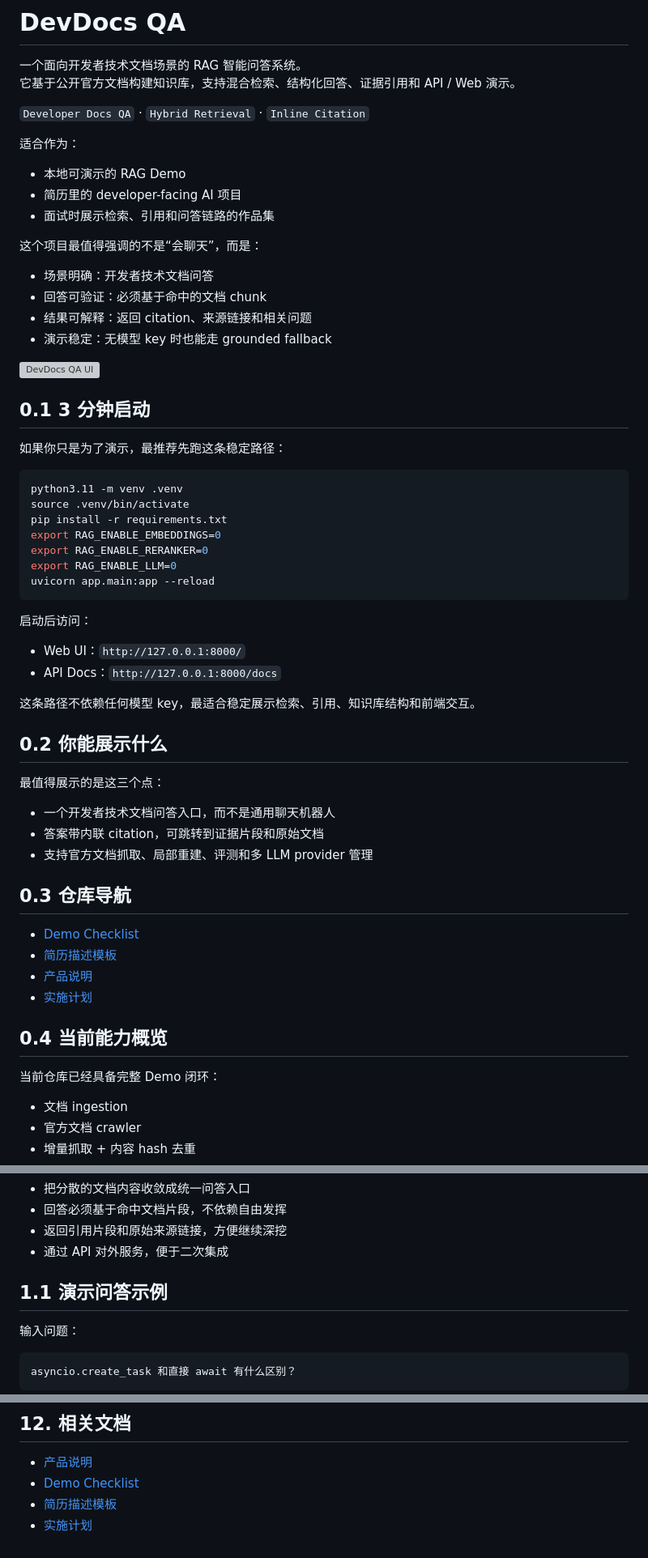
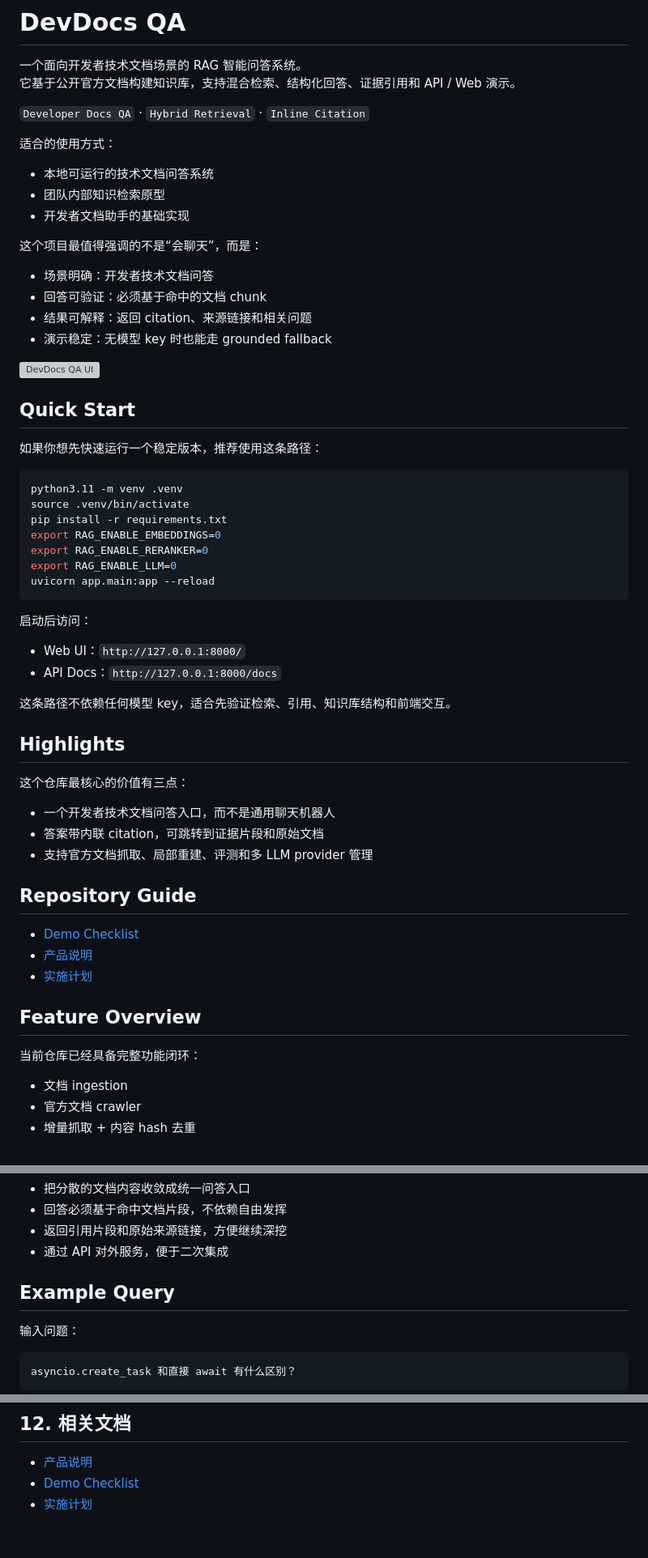
Before and after one commit to chilingche1111-blip/RAG, a Markdown page: README.md, 3 parts joined by grey strips. Shown at 81% size. Rendered like a GitHub page; grey boxes are pictures that could not be loaded.

Commit message:
docs: adopt more standard open source readme style

````diff
--- a/README.md
+++ b/README.md
@@ -5,11 +5,11 @@
 
 `Developer Docs QA` · `Hybrid Retrieval` · `Inline Citation`
 
-适合作为：
+适合的使用方式：
 
-- 本地可演示的 RAG Demo
-- 简历里的 developer-facing AI 项目
-- 面试时展示检索、引用和问答链路的作品集
+- 本地可运行的技术文档问答系统
+- 团队内部知识检索原型
+- 开发者文档助手的基础实现
 
 这个项目最值得强调的不是“会聊天”，而是：
 
@@ -20,9 +20,9 @@
 
 ![DevDocs QA UI](README.assets/devdocs-qa-ui.png)
 
-## 0.1 3 分钟启动
+## Quick Start
 
-如果你只是为了演示，最推荐先跑这条稳定路径：
+如果你想先快速运行一个稳定版本，推荐使用这条路径：
 
 ```bash
 python3.11 -m venv .venv
@@ -39,26 +39,25 @@ uvicorn app.main:app --reload
 - Web UI：`http://127.0.0.1:8000/`
 - API Docs：`http://127.0.0.1:8000/docs`
 
-这条路径不依赖任何模型 key，最适合稳定展示检索、引用、知识库结构和前端交互。
+这条路径不依赖任何模型 key，适合先验证检索、引用、知识库结构和前端交互。
 
-## 0.2 你能展示什么
+## Highlights
 
-最值得展示的是这三个点：
+这个仓库最核心的价值有三点：
 
 - 一个开发者技术文档问答入口，而不是通用聊天机器人
 - 答案带内联 citation，可跳转到证据片段和原始文档
 - 支持官方文档抓取、局部重建、评测和多 LLM provider 管理
 
-## 0.3 仓库导航
+## Repository Guide
 
 - [Demo Checklist](docs/demo-checklist.md)
-- [简历描述模板](docs/resume-project-writeup.md)
 - [产品说明](docs/developer-docs-product.md)
 - [实施计划](docs/rag-system-plan.md)
 
-## 0.4 当前能力概览
+## Feature Overview
 
-当前仓库已经具备完整 Demo 闭环：
+当前仓库已经具备完整功能闭环：
 
 - 文档 ingestion
 - 官方文档 crawler
@@ -149,7 +136,7 @@ flowchart TD
 - 返回引用片段和原始来源链接，方便继续深挖
 - 通过 API 对外服务，便于二次集成
 
-## 1.1 演示问答示例
+## Example Query
 
 输入问题：
 
@@ -913,5 +900,4 @@ export RAG_EXTRA_LLM_PROVIDERS_JSON='[
 
 - [产品说明](docs/developer-docs-product.md)
 - [Demo Checklist](docs/demo-checklist.md)
-- [简历描述模板](docs/resume-project-writeup.md)
 - [实施计划](docs/rag-system-plan.md)
````
Also changed, not shown: other parts of README.md (+13 -25 lines).
